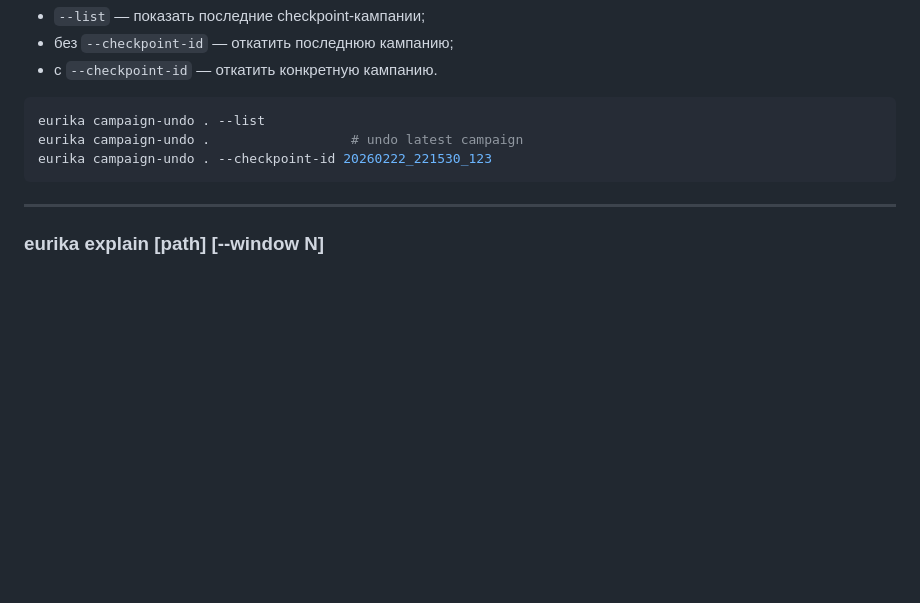
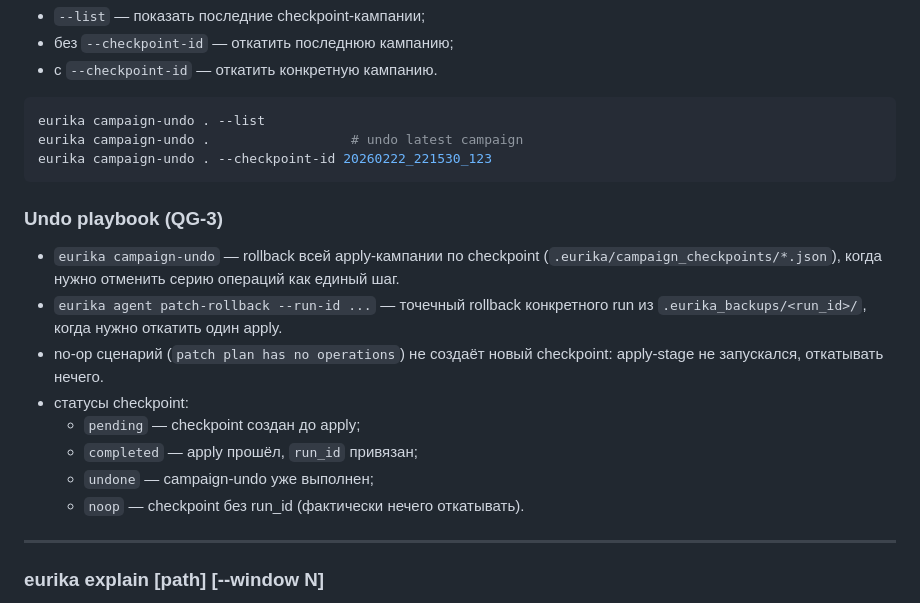
Before and after one commit to isayeu/eurika_2.0, a Markdown page: CLI.md, the part around the change. Drawn GitHub-style; blank space fills up the shorter version.

````diff
--- a/CLI.md
+++ b/CLI.md
@@ -263,6 +263,17 @@ eurika campaign-undo .                  # undo latest campaign
 eurika campaign-undo . --checkpoint-id 20260222_221530_123
 ```
 
+### Undo playbook (QG-3)
+
+- `eurika campaign-undo` — rollback всей apply-кампании по checkpoint (`.eurika/campaign_checkpoints/*.json`), когда нужно отменить серию операций как единый шаг.
+- `eurika agent patch-rollback --run-id ...` — точечный rollback конкретного run из `.eurika_backups/<run_id>/`, когда нужно откатить один apply.
+- no-op сценарий (`patch plan has no operations`) не создаёт новый checkpoint: apply-stage не запускался, откатывать нечего.
+- статусы checkpoint:
+  - `pending` — checkpoint создан до apply;
+  - `completed` — apply прошёл, `run_id` привязан;
+  - `undone` — campaign-undo уже выполнен;
+  - `noop` — checkpoint без run_id (фактически нечего откатывать).
+
 ---
 
 ### eurika explain <module> [path] [--window N]
````
Also changed, not shown: CYCLE_REPORT.md (+23 -0 lines).
